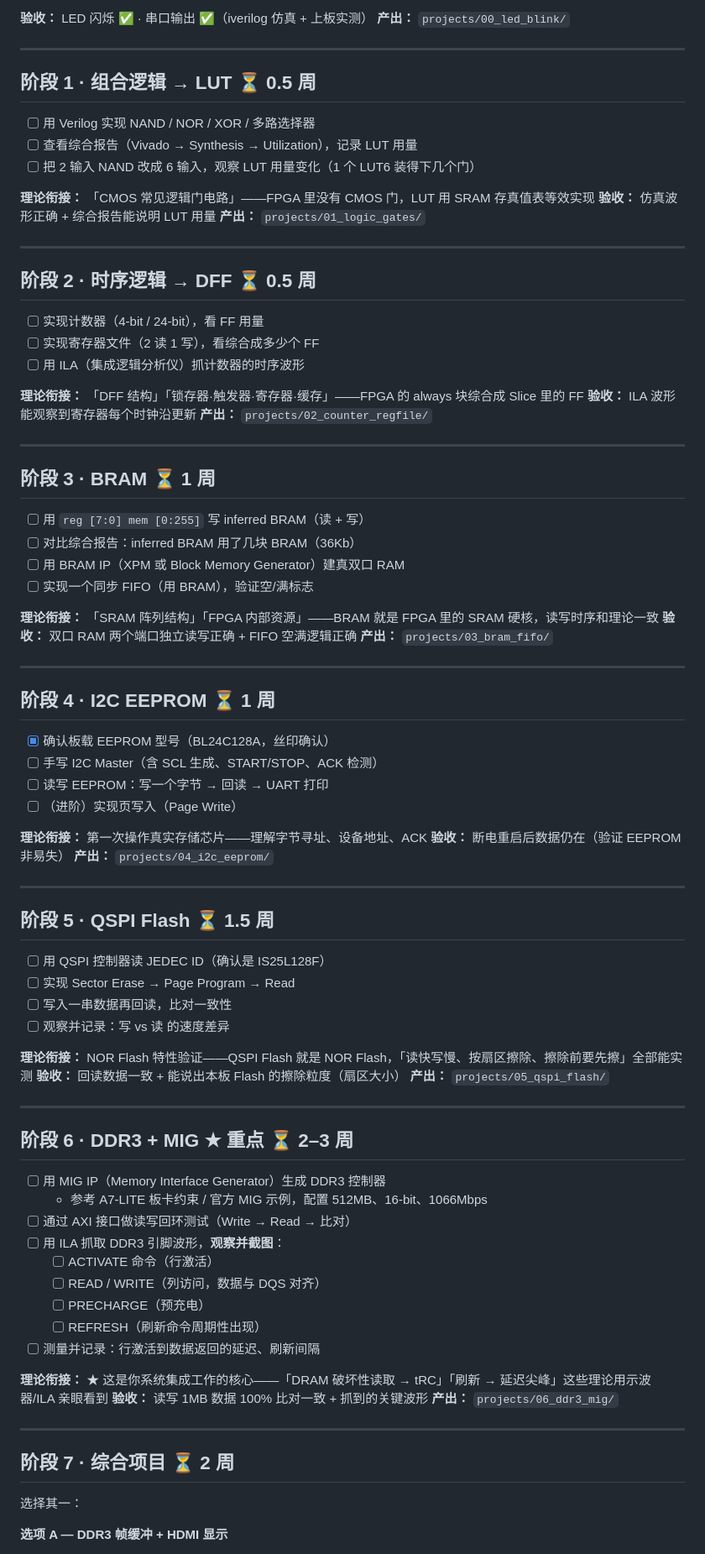
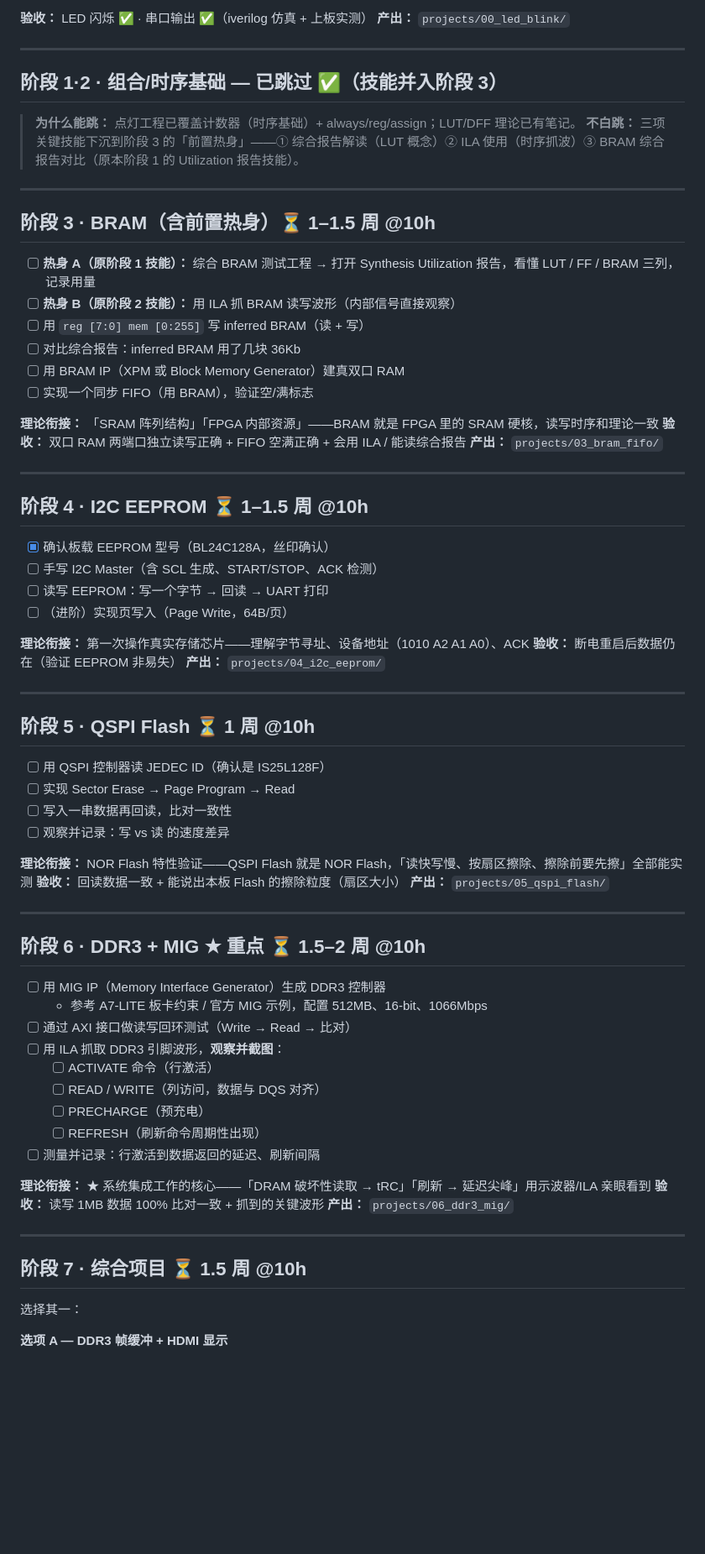
Before and after one commit to Robinnns/Storage, a Markdown page: plans/roadmap-a7lite.md, the part around one of its changes. Shown at 84% size. GitHub-like rendering; blank space fills up the shorter version.

Commit message:
chore: 调整 roadmap——跳过阶段 1/2，按每周 10h 重估进度
- 阶段 1/2 基础技能（LUT/综合报告/ILA）并入阶段 3 前置热身
- 各阶段按绝对工作量重估，全程约 6-8 周
- 工具链表补充 Surfer

Co-Authored-By: Claude <noreply@anthropic.com>

```diff
--- a/plans/roadmap-a7lite.md
+++ b/plans/roadmap-a7lite.md
@@ -31,57 +32,42 @@
 
 ---
 
-## 阶段 1 · 组合逻辑 → LUT ⏳ 0.5 周
+## 阶段 1·2 · 组合/时序基础 — 已跳过 ✅（技能并入阶段 3）
 
-- [ ] 用 Verilog 实现 NAND / NOR / XOR / 多路选择器
-- [ ] 查看综合报告（Vivado → Synthesis → Utilization），记录 LUT 用量
-- [ ] 把 2 输入 NAND 改成 6 输入，观察 LUT 用量变化（1 个 LUT6 装得下几个门）
-
-**理论衔接：** 「CMOS 常见逻辑门电路」——FPGA 里没有 CMOS 门，LUT 用 SRAM 存真值表等效实现
-**验收：** 仿真波形正确 + 综合报告能说明 LUT 用量
-**产出：** `projects/01_logic_gates/`
+> **为什么能跳：** 点灯工程已覆盖计数器（时序基础）+ always/reg/assign；LUT/DFF 理论已有笔记。
+> **不白跳：** 三项关键技能下沉到阶段 3 的「前置热身」——① 综合报告解读（LUT 概念）② ILA 使用（时序抓波）③ BRAM 综合报告对比（原本阶段 1 的 Utilization 报告技能）。
 
 ---
 
-## 阶段 2 · 时序逻辑 → DFF ⏳ 0.5 周
+## 阶段 3 · BRAM（含前置热身）⏳ 1–1.5 周 @10h
 
-- [ ] 实现计数器（4-bit / 24-bit），看 FF 用量
-- [ ] 实现寄存器文件（2 读 1 写），看综合成多少个 FF
-- [ ] 用 ILA（集成逻辑分析仪）抓计数器的时序波形
-
-**理论衔接：** 「DFF 结构」「锁存器·触发器·寄存器·缓存」——FPGA 的 always 块综合成 Slice 里的 FF
-**验收：** ILA 波形能观察到寄存器每个时钟沿更新
-**产出：** `projects/02_counter_regfile/`
-
----
-
-## 阶段 3 · BRAM ⏳ 1 周
-
+- [ ] **热身 A（原阶段 1 技能）：** 综合 BRAM 测试工程 → 打开 Synthesis Utilization 报告，看懂 LUT / FF / BRAM 三列，记录用量
+- [ ] **热身 B（原阶段 2 技能）：** 用 ILA 抓 BRAM 读写波形（内部信号直接观察）
 - [ ] 用 `reg [7:0] mem [0:255]` 写 inferred BRAM（读 + 写）
-- [ ] 对比综合报告：inferred BRAM 用了几块 BRAM（36Kb）
+- [ ] 对比综合报告：inferred BRAM 用了几块 36Kb
 - [ ] 用 BRAM IP（XPM 或 Block Memory Generator）建真双口 RAM
 - [ ] 实现一个同步 FIFO（用 BRAM），验证空/满标志
 
 **理论衔接：** 「SRAM 阵列结构」「FPGA 内部资源」——BRAM 就是 FPGA 里的 SRAM 硬核，读写时序和理论一致
-**验收：** 双口 RAM 两个端口独立读写正确 + FIFO 空满逻辑正确
+**验收：** 双口 RAM 两端口独立读写正确 + FIFO 空满正确 + 会用 ILA / 能读综合报告
 **产出：** `projects/03_bram_fifo/`
 
 ---
 
-## 阶段 4 · I2C EEPROM ⏳ 1 周
+## 阶段 4 · I2C EEPROM ⏳ 1–1.5 周 @10h
 
 - [x] 确认板载 EEPROM 型号（BL24C128A，丝印确认）
 - [ ] 手写 I2C Master（含 SCL 生成、START/STOP、ACK 检测）
 - [ ] 读写 EEPROM：写一个字节 → 回读 → UART 打印
-- [ ] （进阶）实现页写入（Page Write）
+- [ ] （进阶）实现页写入（Page Write，64B/页）
 
-**理论衔接：** 第一次操作真实存储芯片——理解字节寻址、设备地址、ACK
+**理论衔接：** 第一次操作真实存储芯片——理解字节寻址、设备地址（1010 A2 A1 A0）、ACK
 **验收：** 断电重启后数据仍在（验证 EEPROM 非易失）
 **产出：** `projects/04_i2c_eeprom/`
 
 ---
 
-## 阶段 5 · QSPI Flash ⏳ 1.5 周
+## 阶段 5 · QSPI Flash ⏳ 1 周 @10h
 
 - [ ] 用 QSPI 控制器读 JEDEC ID（确认是 IS25L128F）
 - [ ] 实现 Sector Erase → Page Program → Read
@@ -94,7 +80,7 @@
 
 ---
 
-## 阶段 6 · DDR3 + MIG ★ 重点 ⏳ 2–3 周
+## 阶段 6 · DDR3 + MIG ★ 重点 ⏳ 1.5–2 周 @10h
 
 - [ ] 用 MIG IP（Memory Interface Generator）生成 DDR3 控制器
   - 参考 A7-LITE 板卡约束 / 官方 MIG 示例，配置 512MB、16-bit、1066Mbps
@@ -106,13 +92,13 @@
   - [ ] REFRESH（刷新命令周期性出现）
 - [ ] 测量并记录：行激活到数据返回的延迟、刷新间隔
 
-**理论衔接：** ★ 这是你系统集成工作的核心——「DRAM 破坏性读取 → tRC」「刷新 → 延迟尖峰」这些理论用示波器/ILA 亲眼看到
+**理论衔接：** ★ 系统集成工作的核心——「DRAM 破坏性读取 → tRC」「刷新 → 延迟尖峰」用示波器/ILA 亲眼看到
 **验收：** 读写 1MB 数据 100% 比对一致 + 抓到的关键波形
 **产出：** `projects/06_ddr3_mig/`
 
 ---
 
-## 阶段 7 · 综合项目 ⏳ 2 周
+## 阶段 7 · 综合项目 ⏳ 1.5 周 @10h
 
 选择其一：
 
```
Also changed, not shown: other parts of plans/roadmap-a7lite.md (+13 -10 lines).
